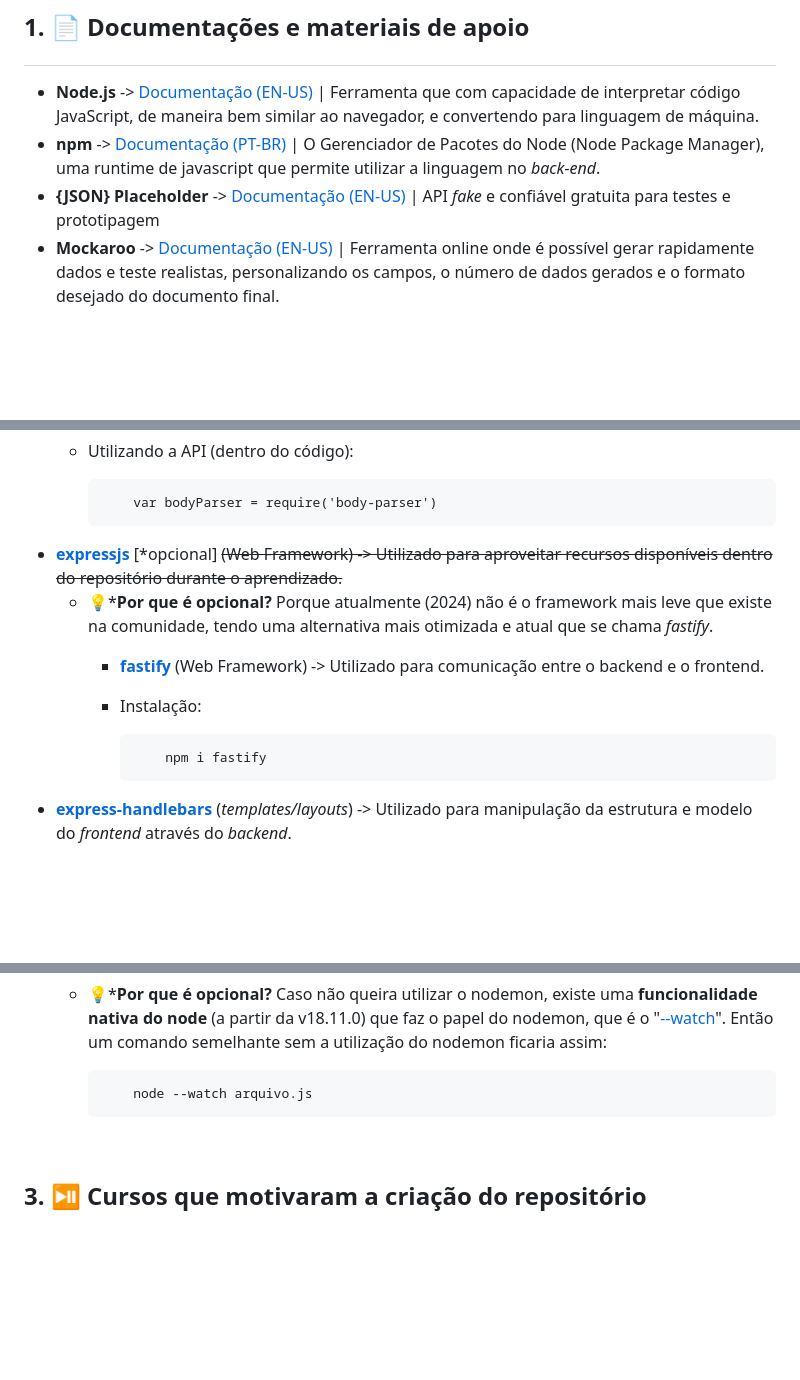
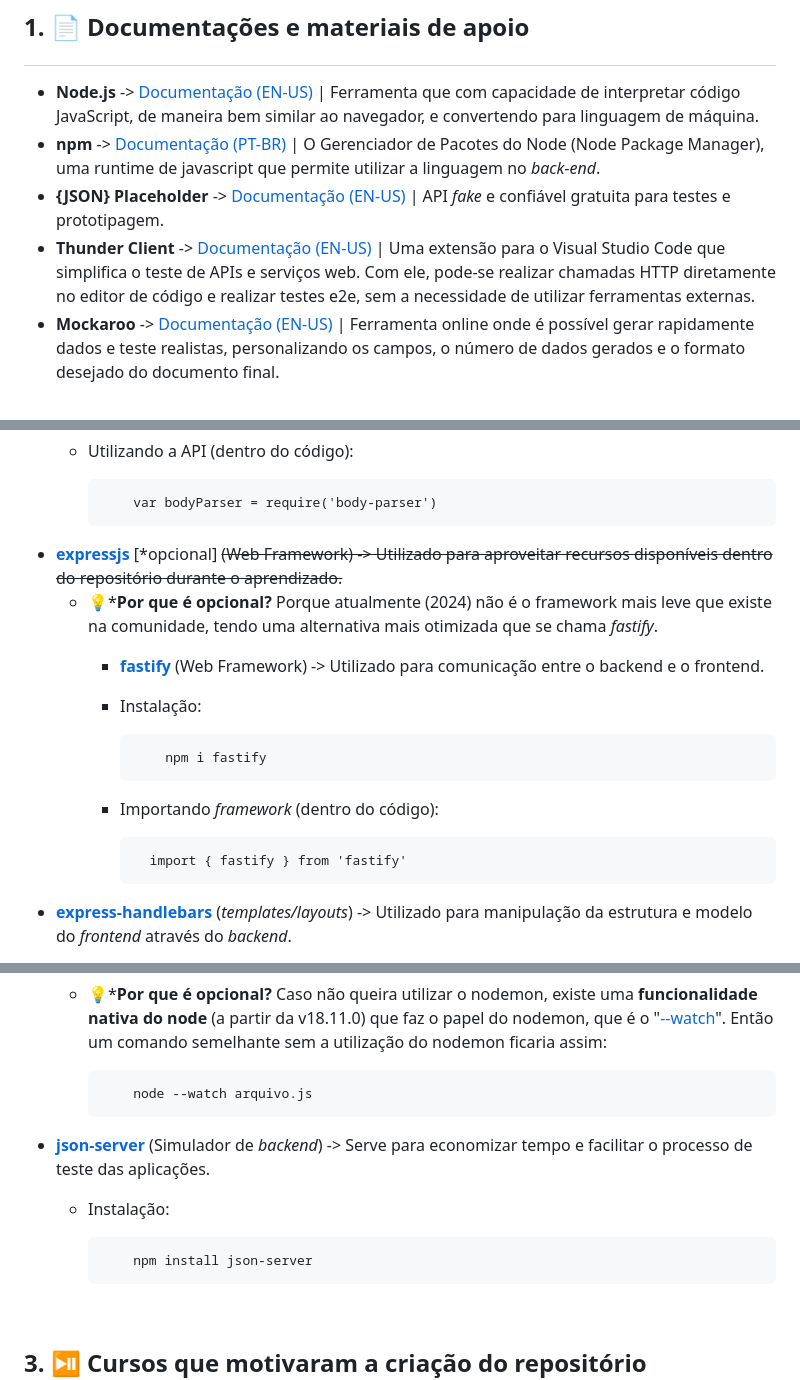
Before and after one commit to pedroaugustorgg/estudonodejs, a Markdown page: README.md, 3 parts joined by grey strips. Drawn GitHub-style; blank space fills up the shorter version.

Commit message:
Readme V1.2.2
Inserção de detalhamento sobre importação do framework fastfy + Inserção de documentação do ThunderClient + Inserção do JSON-Server como pacote npm + Ajustes de formatação

```diff
--- a/README.md
+++ b/README.md
@@ -17,7 +17,8 @@
 ## <p id="section1"> 1. 📄 Documentações e materiais de apoio
 - **Node.js** -> [Documentação (EN-US)](https://nodejs.org/docs/latest/api/) | Ferramenta que com capacidade de interpretar código JavaScript, de maneira bem similar ao navegador, e convertendo para linguagem de máquina.
 - **npm** -> [Documentação (PT-BR)](https://rockcontent.com/br/blog/npm/) | O Gerenciador de Pacotes do Node (Node Package Manager), uma runtime de javascript que permite utilizar a linguagem no _back-end_.
-- **{JSON} Placeholder** -> [Documentação (EN-US)](https://jsonplaceholder.typicode.com) | API _fake_ e confiável gratuita para testes e prototipagem
+- **{JSON} Placeholder** -> [Documentação (EN-US)](https://jsonplaceholder.typicode.com) | API _fake_ e confiável gratuita para testes e prototipagem.
+- **Thunder Client** -> [Documentação (EN-US)](https://docs.thunderclient.com) | Uma extensão para o Visual Studio Code que simplifica o teste de APIs e serviços web. Com ele, pode-se realizar chamadas HTTP diretamente no editor de código e realizar testes e2e, sem a necessidade de utilizar ferramentas externas.
 - **Mockaroo** -> [Documentação (EN-US)](https://www.mockaroo.com/docs) | Ferramenta online onde é possível gerar rapidamente dados e teste realistas, personalizando os campos, o número de dados gerados e o formato desejado do documento final.
 
 <br>
@@ -34,11 +35,14 @@
             var bodyParser = require('body-parser')
 
 - **[expressjs](https://www.npmjs.com/package/express)** [*opcional] <s>(Web Framework) -> Utilizado para aproveitar recursos disponíveis dentro do repositório durante o aprendizado.</s>
-  - 💡***Por que é opcional?** Porque atualmente (2024) não é o framework mais leve que existe na comunidade, tendo uma alternativa mais otimizada e atual que se chama _fastify_.
+  - 💡***Por que é opcional?** Porque atualmente (2024) não é o framework mais leve que existe na comunidade, tendo uma alternativa mais otimizada que se chama _fastify_.
     - **[fastify](https://www.npmjs.com/package/fastify)** (Web Framework) -> Utilizado para comunicação entre o backend e o frontend.
     - Instalação:
 
               npm i fastify
+    - Importando _framework_ (dentro do código):
+
+            import { fastify } from 'fastify'
 
 - **[express-handlebars](https://www.npmjs.com/package/express-handlebars)** (_templates/layouts_) -> Utilizado para manipulação da estrutura e modelo do _frontend_ através do _backend_.
   - Instalação:
@@ -54,6 +58,11 @@
   - 💡***Por que é opcional?** Caso não queira utilizar o nodemon, existe uma **funcionalidade nativa do node** (a partir da v18.11.0) que faz o papel do nodemon, que é o "[--watch](https://cursos.alura.com.br/forum/topico-sugestao-node-watch-ao-inves-de-nodemon-262725)". Então um comando semelhante sem a utilização do nodemon ficaria assim:
 
             node --watch arquivo.js
+
+- **[json-server](https://www.npmjs.com/package/json-server)** (Simulador de _backend_) -> Serve para economizar tempo e facilitar o processo de teste das aplicações.
+  - Instalação:
+
+            npm install json-server
 
 <br>
 
```
